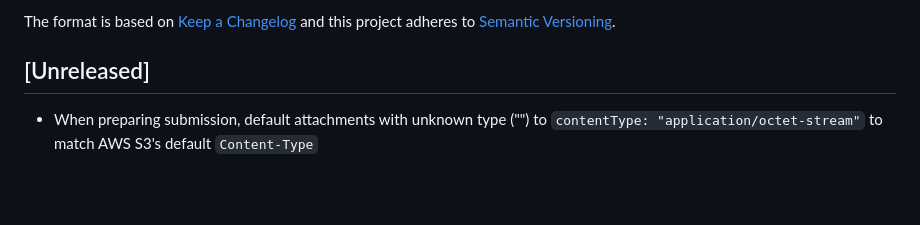
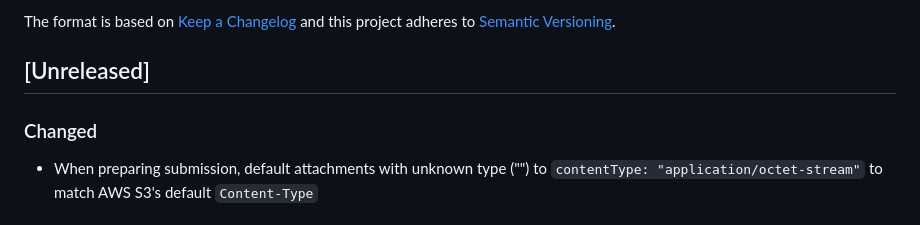
Before and after one commit to oneblink/apps, a Markdown page: CHANGELOG.md, the part around the change. GitHub-like rendering; blank space fills up the shorter version.

Commit message:
ON-38716 # Add changelog heading

```diff
--- a/CHANGELOG.md
+++ b/CHANGELOG.md
@@ -6,6 +6,8 @@ The format is based on [Keep a Changelog](http://keepachangelog.com/en/1.0.0/)
 and this project adheres to [Semantic Versioning](http://semver.org/spec/v2.0.0.html).
 
 ## [Unreleased]
+
+### Changed
 
 - When preparing submission, default attachments with unknown type ("") to `contentType: "application/octet-stream"` to match AWS S3's default `Content-Type`
 
```
